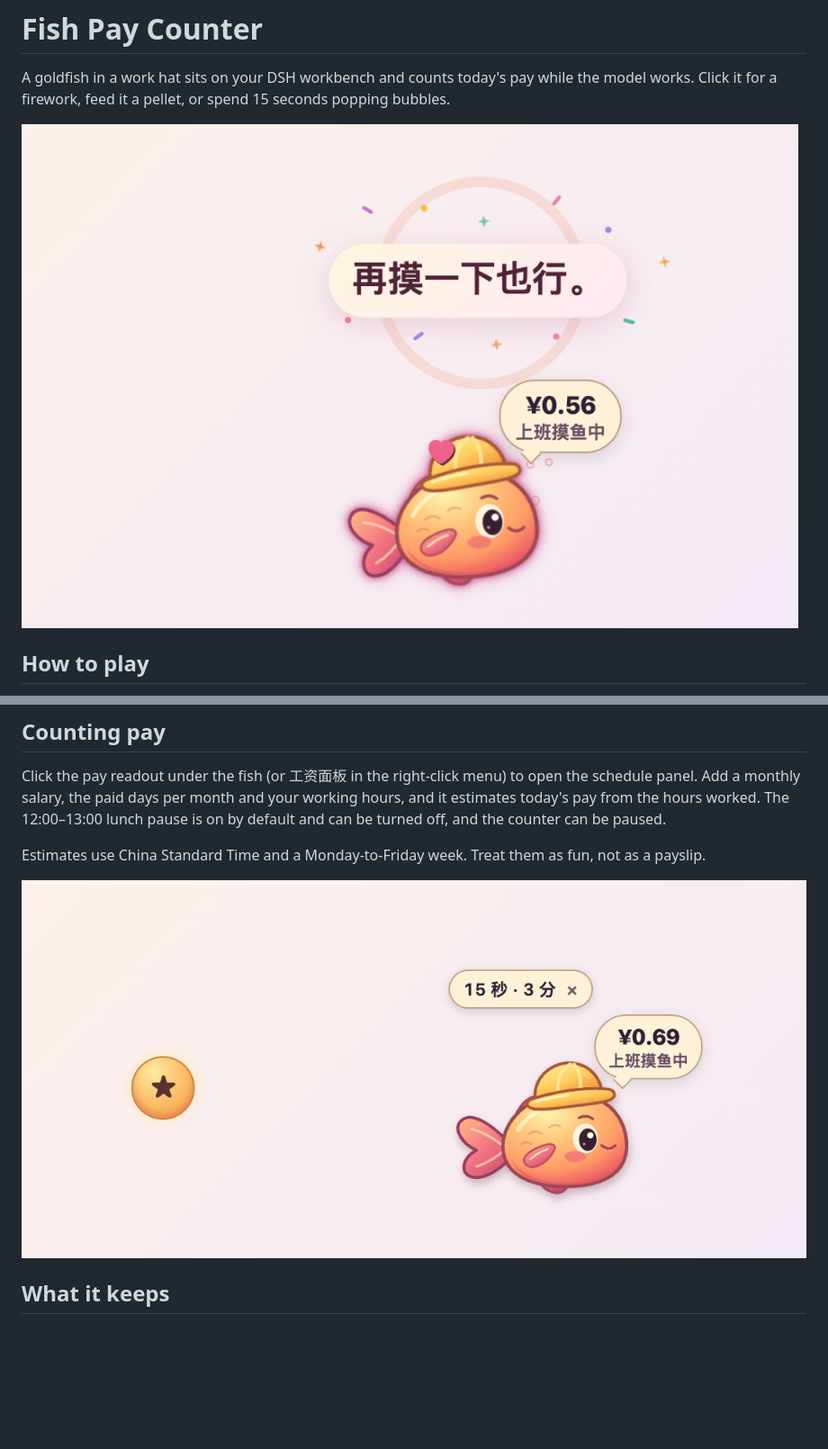
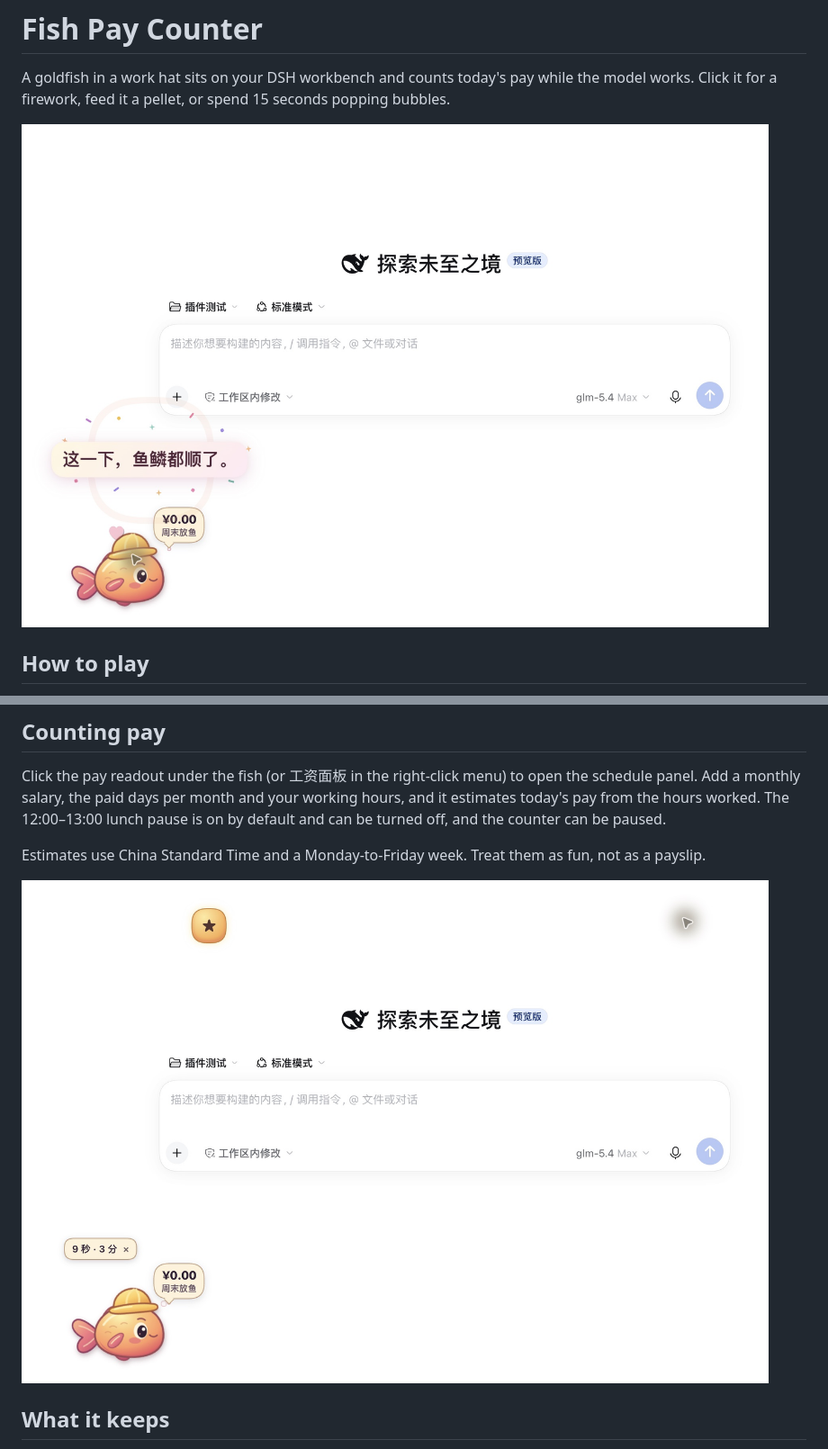
Before and after one commit to egg2023001-cmd/dsh-fish-pay-counter, a Markdown page: docs/DETAIL.md, 2 parts joined by grey strips. Shown at 90% size. GitHub-like rendering; pictures changed too: market-assets/workbench-bubbles.png (added), market-assets/workbench-fireworks.png (added); blank space fills up the shorter version.

```diff
--- a/docs/DETAIL.md
+++ b/docs/DETAIL.md
@@ -2,7 +2,7 @@
 
 A goldfish in a work hat sits on your DSH workbench and counts today's pay while the model works. Click it for a firework, feed it a pellet, or spend 15 seconds popping bubbles.
 
-![A firework and a quip after clicking the fish](/market-assets/fish-pay-fireworks-1.5.1.png)
+![A firework and a quip after clicking the fish](/market-assets/workbench-fireworks.png)
 
 ## How to play
 
@@ -17,7 +17,7 @@ Click the pay readout under the fish (or 工资面板 in the right-click menu) t
 
 Estimates use China Standard Time and a Monday-to-Friday week. Treat them as fun, not as a payslip.
 
-![Bubbles drifting over the workbench](/market-assets/fish-pay-bubbles-1.5.1.png)
+![Bubbles drifting over the workbench](/market-assets/workbench-bubbles.png)
 
 ## What it keeps
 
```
Also changed, not shown: README.md (+4 -4 lines), docs/DETAIL.zh.md (+2 -2 lines), 1 other file.
